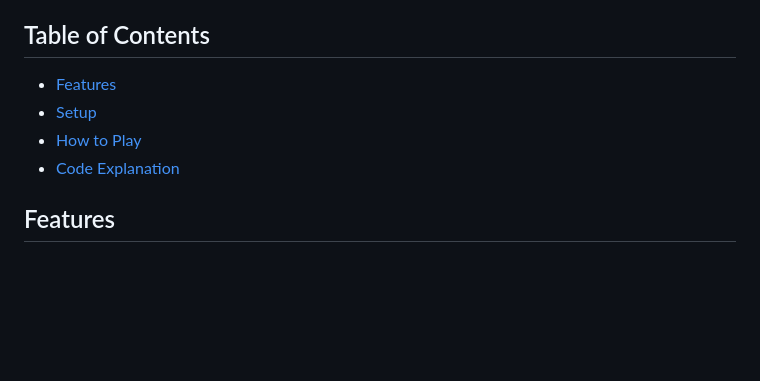
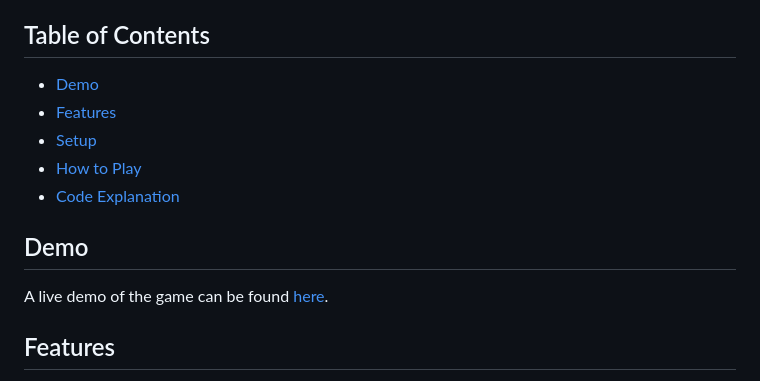
Before and after one commit to sadique21hs/Simon-Game, a Markdown page: README.md, the part around the change. GitHub-like rendering; blank space fills up the shorter version.

```diff
--- a/README.md
+++ b/README.md
@@ -5,10 +5,14 @@
 The Simon Game is a simple yet challenging memory game in which players must repeat an increasingly long sequence of colors. Each level adds a new color to the sequence, and the player must remember and replicate it to advance to the next level. The game is built using HTML, CSS, and JavaScript with jQuery for DOM manipulation.
 
 ## Table of Contents
+- [Demo](#demo)
 - [Features](#features)
 - [Setup](#setup)
 - [How to Play](#how-to-play)
 - [Code Explanation](#code-explanation)
+
+## Demo
+A live demo of the game can be found [here](#https://sadique21hs.github.io/Simon-Game/).
 
 ## Features
 - Interactive and user-friendly interface.
```
